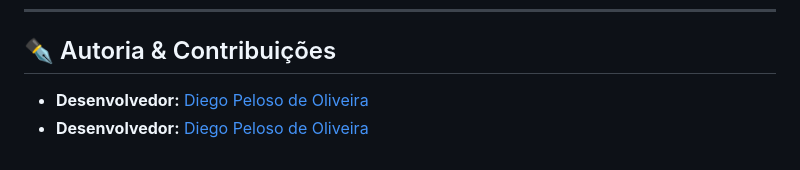
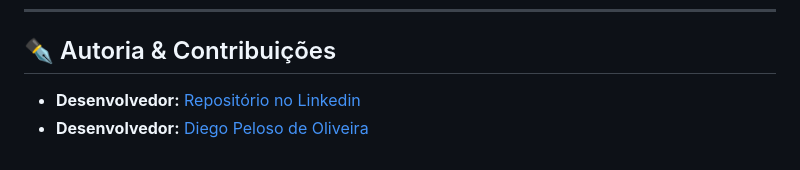
Before and after one commit to diego-peloso/carrinho-compras, a Markdown page: README.md, the part around the change. Rendered like a GitHub page.

Commit message:
doc: altera descrição do link para o repositório

```diff
--- a/README.md
+++ b/README.md
@@ -91,5 +91,5 @@ carrinho-compras/
 ## ✒️ Autoria & Contribuições
 
 
-* **Desenvolvedor:** [Diego Peloso de Oliveira](https://github.com)
+* **Desenvolvedor:** [Repositório no Linkedin](https://github.com/diego-peloso/carrinho-compras)
 * **Desenvolvedor:** [Diego Peloso de Oliveira](https://github/diego-peloso)
```
